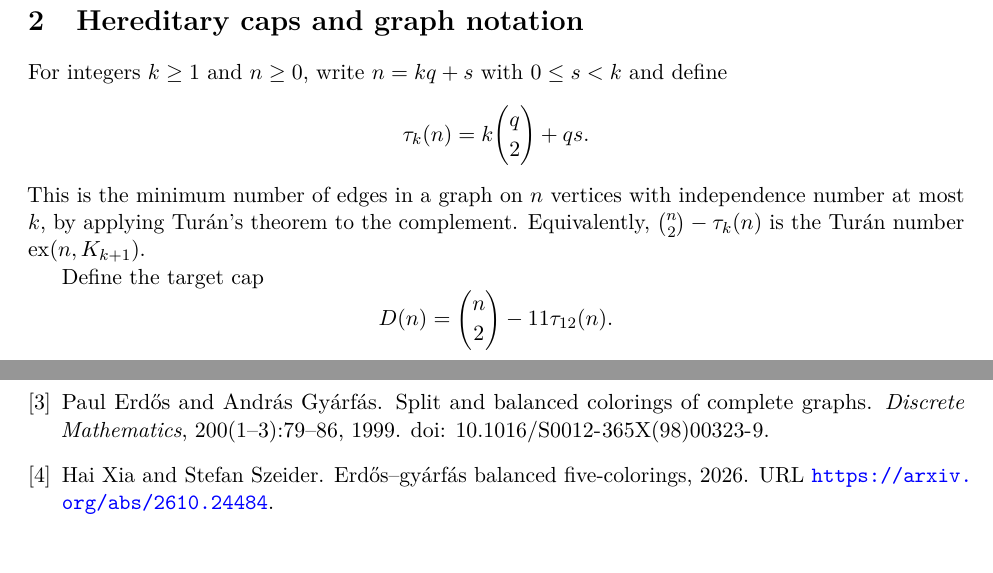
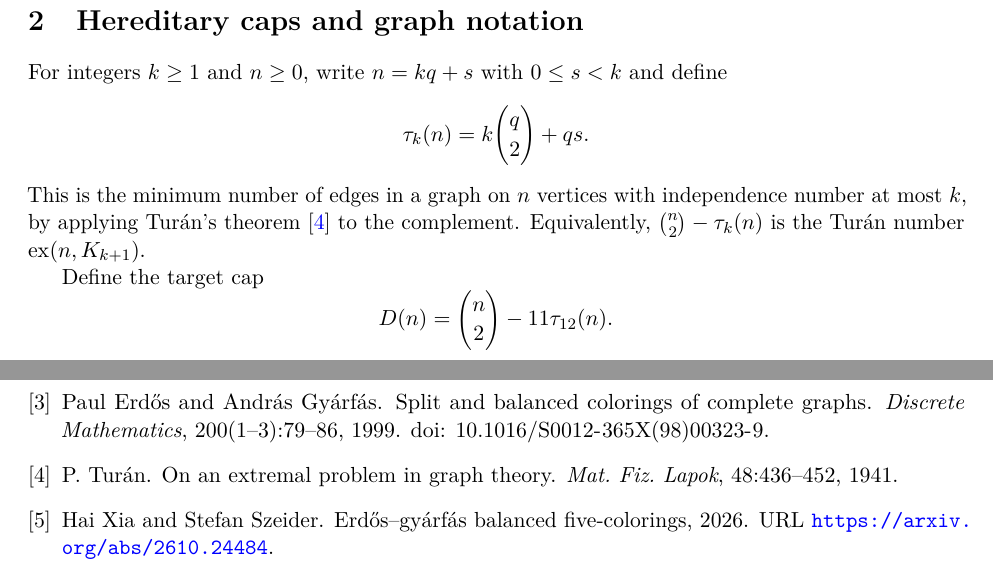
Before and after one commit to Icarus-K-Laplace/EG617-r12-proof, a LaTeX paper (PAPER/main.tex, which reads PAPER/sections/02-setup.tex): two parts of pages 4 and 31 of 31, joined at a grey line, cut so that both start at the same text. Compiled offline with pdfLaTeX.

Commit message:
Complete citation in PAPER/sections/02-setup.tex

```diff
--- a/PAPER/sections/02-setup.tex
+++ b/PAPER/sections/02-setup.tex
@@ -5,7 +5,7 @@ For integers $k\geq1$ and $n\geq0$, write $n=kq+s$ with $0\leq s<k$ and define
 \[
 \tau_k(n)=k\binom{q}{2}+qs.
 \]
-This is the minimum number of edges in a graph on $n$ vertices with independence number at most $k$, by applying Tur\'an's theorem to the complement. Equivalently, $\binom{n}{2}-\tau_k(n)$ is the Tur\'an number $\ex(n,K_{k+1})$.
+This is the minimum number of edges in a graph on $n$ vertices with independence number at most $k$, by applying Tur\'an's theorem \cite{Turan1941} to the complement. Equivalently, $\binom{n}{2}-\tau_k(n)$ is the Tur\'an number $\ex(n,K_{k+1})$.
 
 Define the target cap
 \[
```
